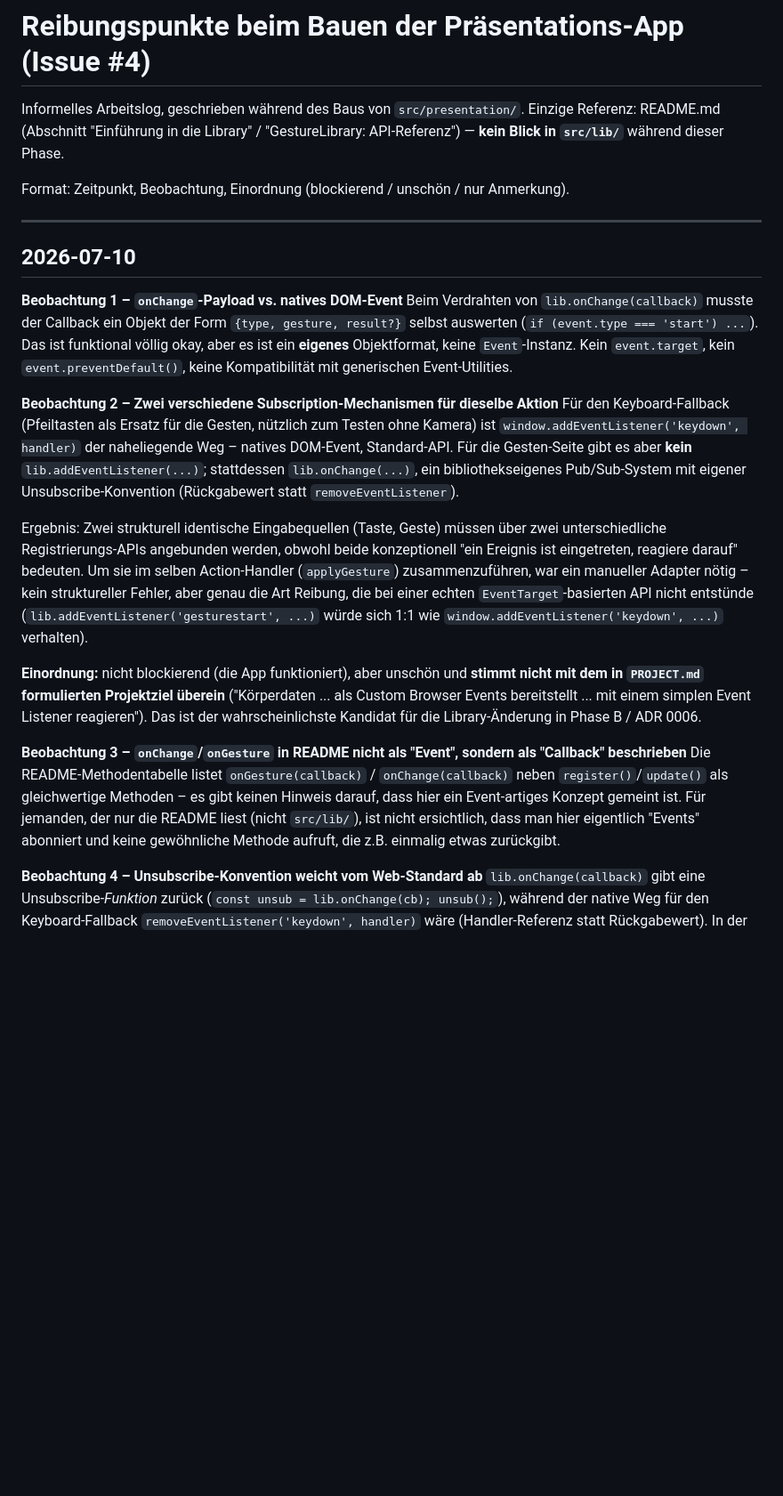
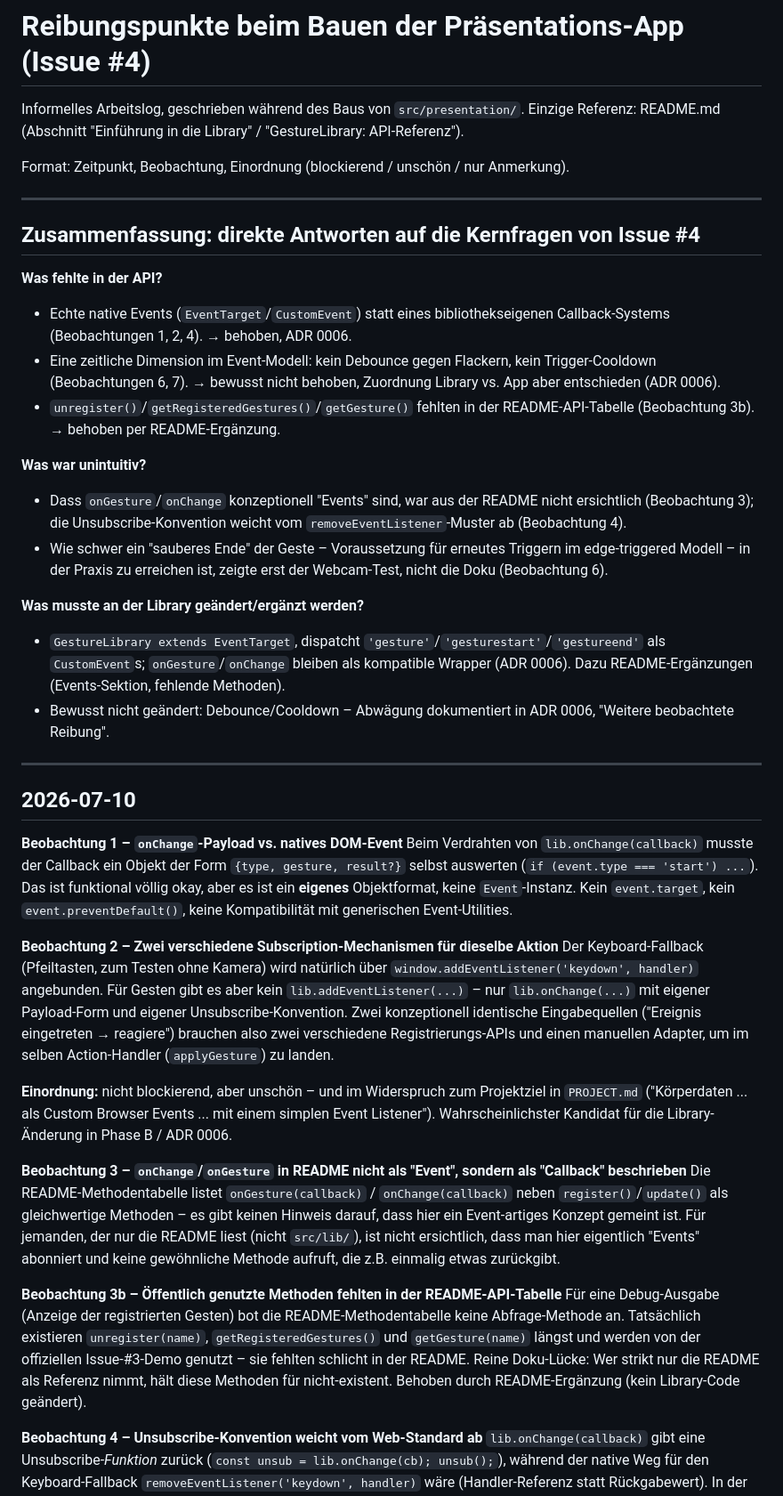
Before and after one commit to Xin667/wt-beiboot-2026-Dongxin, a Markdown page: docs/issue4/friction-notes.md, the part around one of its changes. Shown at 89% size. Rendered like a GitHub page; blank space fills up the shorter version.

```diff
--- a/docs/issue4/friction-notes.md
+++ b/docs/issue4/friction-notes.md
@@ -1,8 +1,25 @@
 # Reibungspunkte beim Bauen der Präsentations-App (Issue #4)
 
-Informelles Arbeitslog, geschrieben während des Baus von `src/presentation/`. Einzige Referenz: README.md (Abschnitt "Einführung in die Library" / "GestureLibrary: API-Referenz") — **kein Blick in `src/lib/`** während dieser Phase.
+Informelles Arbeitslog, geschrieben während des Baus von `src/presentation/`. Einzige Referenz: README.md (Abschnitt "Einführung in die Library" / "GestureLibrary: API-Referenz").
 
 Format: Zeitpunkt, Beobachtung, Einordnung (blockierend / unschön / nur Anmerkung).
+
+---
+
+## Zusammenfassung: direkte Antworten auf die Kernfragen von Issue #4
+
+**Was fehlte in der API?**
+- Echte native Events (`EventTarget`/`CustomEvent`) statt eines bibliothekseigenen Callback-Systems (Beobachtungen 1, 2, 4). → behoben, ADR 0006.
+- Eine zeitliche Dimension im Event-Modell: kein Debounce gegen Flackern, kein Trigger-Cooldown (Beobachtungen 6, 7). → bewusst nicht behoben, Zuordnung Library vs. App aber entschieden (ADR 0006).
+- `unregister()`/`getRegisteredGestures()`/`getGesture()` fehlten in der README-API-Tabelle (Beobachtung 3b). → behoben per README-Ergänzung.
+
+**Was war unintuitiv?**
+- Dass `onGesture`/`onChange` konzeptionell "Events" sind, war aus der README nicht ersichtlich (Beobachtung 3); die Unsubscribe-Konvention weicht vom `removeEventListener`-Muster ab (Beobachtung 4).
+- Wie schwer ein "sauberes Ende" der Geste – Voraussetzung für erneutes Triggern im edge-triggered Modell – in der Praxis zu erreichen ist, zeigte erst der Webcam-Test, nicht die Doku (Beobachtung 6).
+
+**Was musste an der Library geändert/ergänzt werden?**
+- `GestureLibrary extends EventTarget`, dispatcht `'gesture'`/`'gesturestart'`/`'gestureend'` als `CustomEvent`s; `onGesture`/`onChange` bleiben als kompatible Wrapper (ADR 0006). Dazu README-Ergänzungen (Events-Sektion, fehlende Methoden).
+- Bewusst nicht geändert: Debounce/Cooldown – Abwägung dokumentiert in ADR 0006, "Weitere beobachtete Reibung".
 
 ---
 
@@ -12,14 +29,15 @@ Format: Zeitpunkt, Beobachtung, Einordnung (blockierend / unschön / nur Anmerku
 Beim Verdrahten von `lib.onChange(callback)` musste der Callback ein Objekt der Form `{type, gesture, result?}` selbst auswerten (`if (event.type === 'start') ...`). Das ist funktional völlig okay, aber es ist ein **eigenes** Objektformat, keine `Event`-Instanz. Kein `event.target`, kein `event.preventDefault()`, keine Kompatibilität mit generischen Event-Utilities.
 
 **Beobachtung 2 – Zwei verschiedene Subscription-Mechanismen für dieselbe Aktion**
-Für den Keyboard-Fallback (Pfeiltasten als Ersatz für die Gesten, nützlich zum Testen ohne Kamera) ist `window.addEventListener('keydown', handler)` der naheliegende Weg – natives DOM-Event, Standard-API. Für die Gesten-Seite gibt es aber **kein** `lib.addEventListener(...)`; stattdessen `lib.onChange(...)`, ein bibliothekseigenes Pub/Sub-System mit eigener Unsubscribe-Konvention (Rückgabewert statt `removeEventListener`).
+Der Keyboard-Fallback (Pfeiltasten, zum Testen ohne Kamera) wird natürlich über `window.addEventListener('keydown', handler)` angebunden. Für Gesten gibt es aber kein `lib.addEventListener(...)` – nur `lib.onChange(...)` mit eigener Payload-Form und eigener Unsubscribe-Konvention. Zwei konzeptionell identische Eingabequellen ("Ereignis eingetreten → reagiere") brauchen also zwei verschiedene Registrierungs-APIs und einen manuellen Adapter, um im selben Action-Handler (`applyGesture`) zu landen.
 
-Ergebnis: Zwei strukturell identische Eingabequellen (Taste, Geste) müssen über zwei unterschiedliche Registrierungs-APIs angebunden werden, obwohl beide konzeptionell "ein Ereignis ist eingetreten, reagiere darauf" bedeuten. Um sie im selben Action-Handler (`applyGesture`) zusammenzuführen, war ein manueller Adapter nötig – kein struktureller Fehler, aber genau die Art Reibung, die bei einer echten `EventTarget`-basierten API nicht entstünde (`lib.addEventListener('gesturestart', ...)` würde sich 1:1 wie `window.addEventListener('keydown', ...)` verhalten).
-
-**Einordnung:** nicht blockierend (die App funktioniert), aber unschön und **stimmt nicht mit dem in `PROJECT.md` formulierten Projektziel überein** ("Körperdaten ... als Custom Browser Events bereitstellt ... mit einem simplen Event Listener reagieren"). Das ist der wahrscheinlichste Kandidat für die Library-Änderung in Phase B / ADR 0006.
+**Einordnung:** nicht blockierend, aber unschön – und im Widerspruch zum Projektziel in `PROJECT.md` ("Körperdaten ... als Custom Browser Events ... mit einem simplen Event Listener"). Wahrscheinlichster Kandidat für die Library-Änderung in Phase B / ADR 0006.
 
 **Beobachtung 3 – `onChange`/`onGesture` in README nicht als "Event", sondern als "Callback" beschrieben**
 Die README-Methodentabelle listet `onGesture(callback)` / `onChange(callback)` neben `register()`/`update()` als gleichwertige Methoden – es gibt keinen Hinweis darauf, dass hier ein Event-artiges Konzept gemeint ist. Für jemanden, der nur die README liest (nicht `src/lib/`), ist nicht ersichtlich, dass man hier eigentlich "Events" abonniert und keine gewöhnliche Methode aufruft, die z.B. einmalig etwas zurückgibt.
+
+**Beobachtung 3b – Öffentlich genutzte Methoden fehlten in der README-API-Tabelle**
+Für eine Debug-Ausgabe (Anzeige der registrierten Gesten) bot die README-Methodentabelle keine Abfrage-Methode an. Tatsächlich existieren `unregister(name)`, `getRegisteredGestures()` und `getGesture(name)` längst und werden von der offiziellen Issue-#3-Demo genutzt – sie fehlten schlicht in der README. Reine Doku-Lücke: Wer strikt nur die README als Referenz nimmt, hält diese Methoden für nicht-existent. Behoben durch README-Ergänzung (kein Library-Code geändert).
 
 **Beobachtung 4 – Unsubscribe-Konvention weicht vom Web-Standard ab**
 `lib.onChange(callback)` gibt eine Unsubscribe-*Funktion* zurück (`const unsub = lib.onChange(cb); unsub();`), während der native Weg für den Keyboard-Fallback `removeEventListener('keydown', handler)` wäre (Handler-Referenz statt Rückgabewert). In der App wird aktuell kein Unsubscribe benötigt (App läuft bis zum Tab-Schließen), aber bei einer hypothetischen Aufräum-Funktion (`teardown()`) müssten zwei unterschiedliche Muster nebeneinander gepflegt werden – ein weiteres Symptom derselben Grundursache wie Beobachtung 2.
```
Also changed, not shown: other parts of docs/issue4/friction-notes.md (+16 -26 lines), docs/issue4/0006-eventtarget-api.md (+3 -1 lines).
